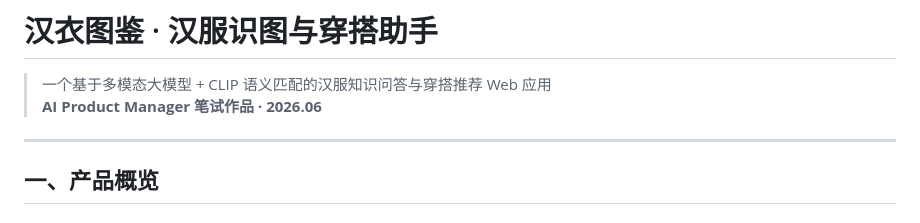
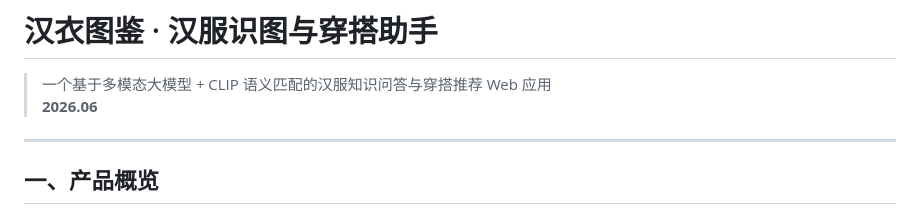
Before and after one commit to bibilaboo/hanfu-recognition-assistant, a Markdown page: README.md, the part around the change. Rendered like a GitHub page.

```diff
--- a/README.md
+++ b/README.md
@@ -1,7 +1,7 @@
 # 汉衣图鉴 · 汉服识图与穿搭助手
 
 > 一个基于多模态大模型 + CLIP 语义匹配的汉服知识问答与穿搭推荐 Web 应用
-> **AI Product Manager 笔试作品 · 2026.06**
+> **2026.06**
 
 ---
 
```
